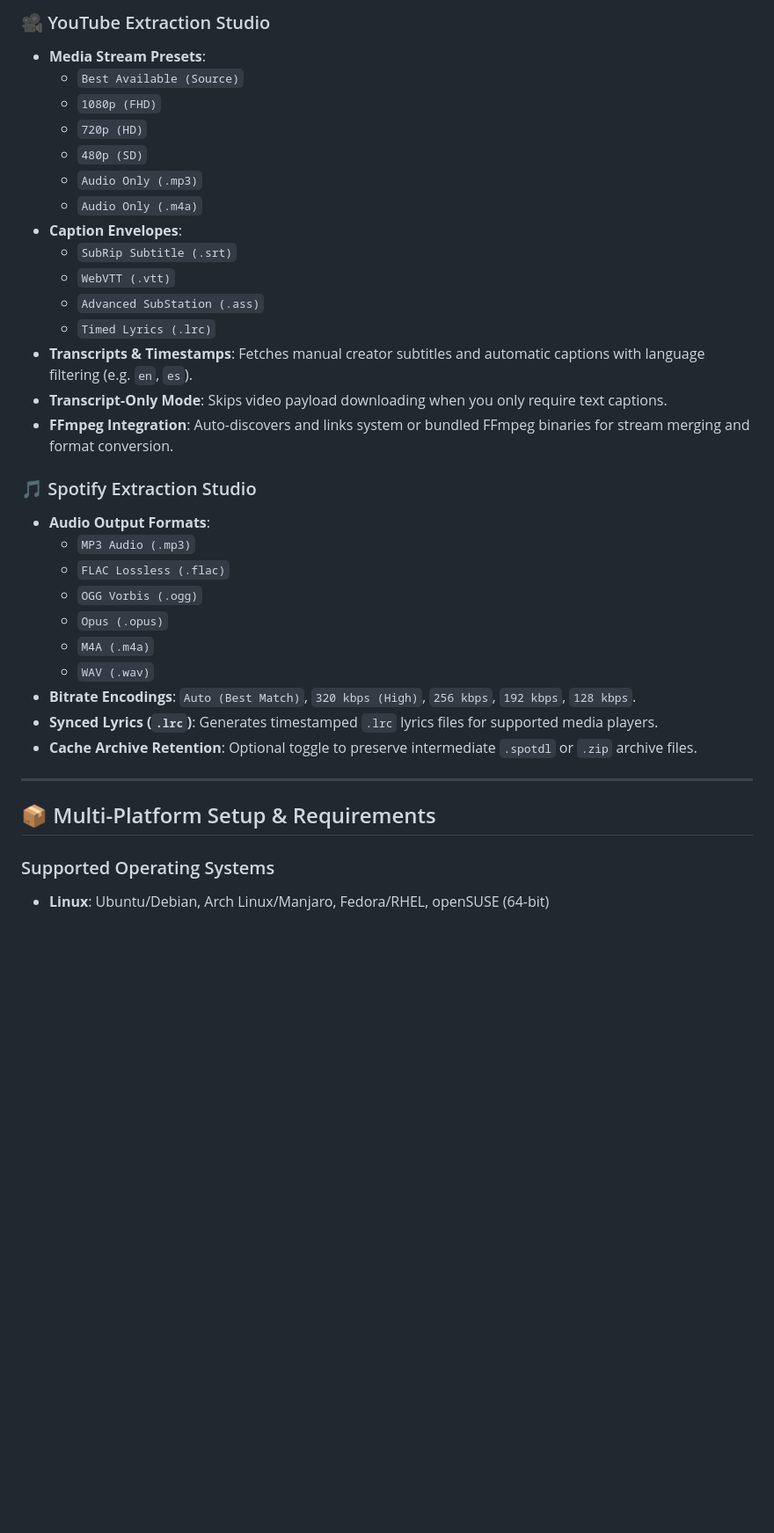
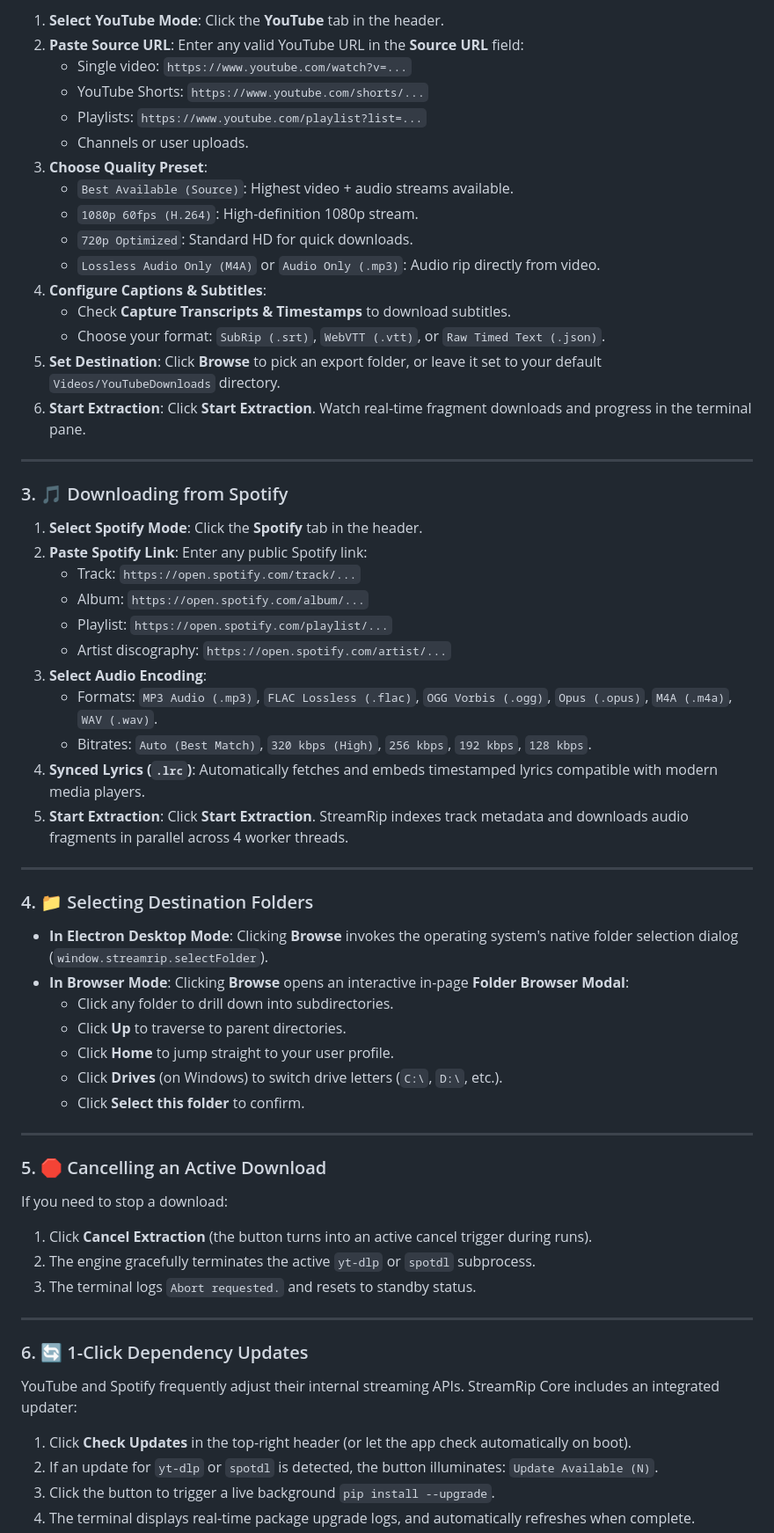
Before and after one commit to mushfiqk47/spotify-downloader, a Markdown page: README.md, the part around one of its changes. Shown at 88% size. Drawn GitHub-style; blank space fills up the shorter version.

```diff
--- a/README.md
+++ b/README.md
@@ -59,36 +40,65 @@ spotify downloder/
 
-### 🎥 YouTube Extraction Studio
-- **Media Stream Presets**:
-  - `Best Available (Source)`
-  - `1080p (FHD)`
-  - `720p (HD)`
-  - `480p (SD)`
-  - `Audio Only (.mp3)`
-  - `Audio Only (.m4a)`
-- **Caption Envelopes**:
-  - `SubRip Subtitle (.srt)`
-  - `WebVTT (.vtt)`
-  - `Advanced SubStation (.ass)`
-  - `Timed Lyrics (.lrc)`
-- **Transcripts & Timestamps**: Fetches manual creator subtitles and automatic captions with language filtering (e.g. `en`, `es`).
-- **Transcript-Only Mode**: Skips video payload downloading when you only require text captions.
-- **FFmpeg Integration**: Auto-discovers and links system or bundled FFmpeg binaries for stream merging and format conversion.
-
-### 🎵 Spotify Extraction Studio
-- **Audio Output Formats**:
-  - `MP3 Audio (.mp3)`
-  - `FLAC Lossless (.flac)`
-  - `OGG Vorbis (.ogg)`
-  - `Opus (.opus)`
-  - `M4A (.m4a)`
-  - `WAV (.wav)`
-- **Bitrate Encodings**: `Auto (Best Match)`, `320 kbps (High)`, `256 kbps`, `192 kbps`, `128 kbps`.
-- **Synced Lyrics (`.lrc`)**: Generates timestamped `.lrc` lyrics files for supported media players.
-- **Cache Archive Retention**: Optional toggle to preserve intermediate `.spotdl` or `.zip` archive files.
+1. **Select YouTube Mode**: Click the **YouTube** tab in the header.
+2. **Paste Source URL**: Enter any valid YouTube URL in the **Source URL** field:
+   - Single video: `https://www.youtube.com/watch?v=...`
+   - YouTube Shorts: `https://www.youtube.com/shorts/...`
+   - Playlists: `https://www.youtube.com/playlist?list=...`
+   - Channels or user uploads.
+3. **Choose Quality Preset**:
+   - `Best Available (Source)`: Highest video + audio streams available.
+   - `1080p 60fps (H.264)`: High-definition 1080p stream.
+   - `720p Optimized`: Standard HD for quick downloads.
+   - `Lossless Audio Only (M4A)` or `Audio Only (.mp3)`: Audio rip directly from video.
+4. **Configure Captions & Subtitles**:
+   - Check **Capture Transcripts & Timestamps** to download subtitles.
+   - Choose your format: `SubRip (.srt)`, `WebVTT (.vtt)`, or `Raw Timed Text (.json)`.
+5. **Set Destination**: Click **Browse** to pick an export folder, or leave it set to your default `Videos/YouTubeDownloads` directory.
+6. **Start Extraction**: Click **Start Extraction**. Watch real-time fragment downloads and progress in the terminal pane.
 
 ---
 
-## 📦 Multi-Platform Setup & Requirements
+### 3. 🎵 Downloading from Spotify
 
-### Supported Operating Systems
-- **Linux**: Ubuntu/Debian, Arch Linux/Manjaro, Fedora/RHEL, openSUSE (64-bit)
+1. **Select Spotify Mode**: Click the **Spotify** tab in the header.
+2. **Paste Spotify Link**: Enter any public Spotify link:
+   - Track: `https://open.spotify.com/track/...`
+   - Album: `https://open.spotify.com/album/...`
+   - Playlist: `https://open.spotify.com/playlist/...`
+   - Artist discography: `https://open.spotify.com/artist/...`
+3. **Select Audio Encoding**:
+   - Formats: `MP3 Audio (.mp3)`, `FLAC Lossless (.flac)`, `OGG Vorbis (.ogg)`, `Opus (.opus)`, `M4A (.m4a)`, `WAV (.wav)`.
+   - Bitrates: `Auto (Best Match)`, `320 kbps (High)`, `256 kbps`, `192 kbps`, `128 kbps`.
+4. **Synced Lyrics (`.lrc`)**: Automatically fetches and embeds timestamped lyrics compatible with modern media players.
+5. **Start Extraction**: Click **Start Extraction**. StreamRip indexes track metadata and downloads audio fragments in parallel across 4 worker threads.
+
+---
+
+### 4. 📁 Selecting Destination Folders
+
+- **In Electron Desktop Mode**: Clicking **Browse** invokes the operating system's native folder selection dialog (`window.streamrip.selectFolder`).
+- **In Browser Mode**: Clicking **Browse** opens an interactive in-page **Folder Browser Modal**:
+  - Click any folder to drill down into subdirectories.
+  - Click **Up** to traverse to parent directories.
+  - Click **Home** to jump straight to your user profile.
+  - Click **Drives** (on Windows) to switch drive letters (`C:\`, `D:\`, etc.).
+  - Click **Select this folder** to confirm.
+
+---
+
+### 5. 🛑 Cancelling an Active Download
+
+If you need to stop a download:
+1. Click **Cancel Extraction** (the button turns into an active cancel trigger during runs).
+2. The engine gracefully terminates the active `yt-dlp` or `spotdl` subprocess.
+3. The terminal logs `Abort requested.` and resets to standby status.
+
+---
+
+### 6. 🔄 1-Click Dependency Updates
+
+YouTube and Spotify frequently adjust their internal streaming APIs. StreamRip Core includes an integrated updater:
+1. Click **Check Updates** in the top-right header (or let the app check automatically on boot).
+2. If an update for `yt-dlp` or `spotdl` is detected, the button illuminates: `Update Available (N)`.
+3. Click the button to trigger a live background `pip install --upgrade`.
+4. The terminal displays real-time package upgrade logs, and automatically refreshes when complete.
+
```
Also changed, not shown: other parts of README.md (+103 -72 lines).
